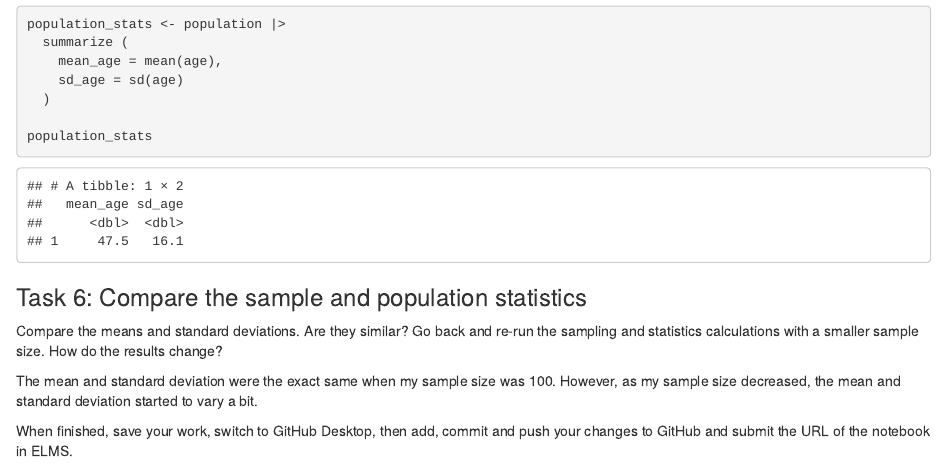
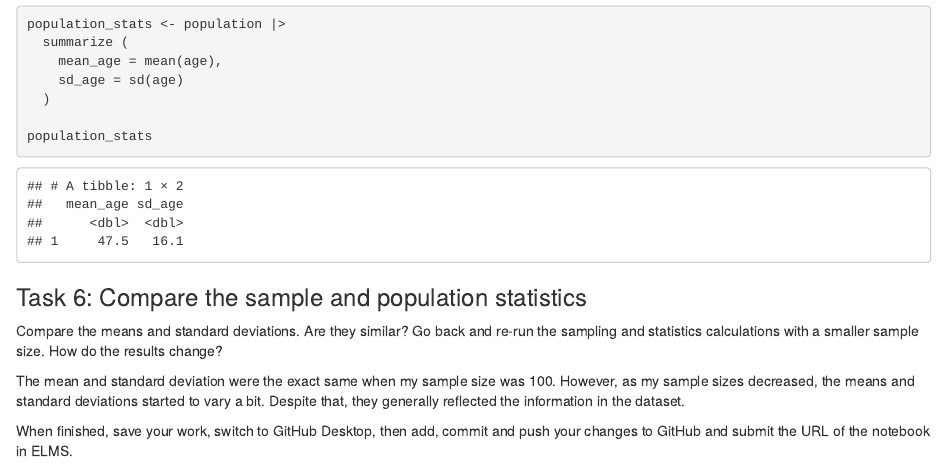
Before and after one commit to Josephine-Andoh-1/jour405_spring26, an R Markdown document (activities/Sampling.Rmd): the page in a window 1100 px wide, from 1730 px down. Rendered offline with R 4.5, knitr and Pandoc, with nearby package versions.

Commit message:
Update Sampling.Rmd

```diff
--- a/activities/Sampling.Rmd
+++ b/activities/Sampling.Rmd
@@ -60,7 +60,7 @@ population_stats
 Compare the means and standard deviations. Are they similar? Go back and re-run the sampling and statistics calculations with a smaller sample size. How do the results change?
 
 
-The mean and standard deviation were the exact same when my sample size was 100. However, as my sample size decreased, the mean and standard deviation started to vary a bit.
+The mean and standard deviation were the exact same when my sample size was 100. However, as my sample sizes decreased, the means and standard deviations started to vary a bit. Despite that, they generally reflected the information in the dataset.
 
 
 When finished, save your work, switch to GitHub Desktop, then add, commit and push your changes to GitHub and submit the URL of the notebook in ELMS.
```
